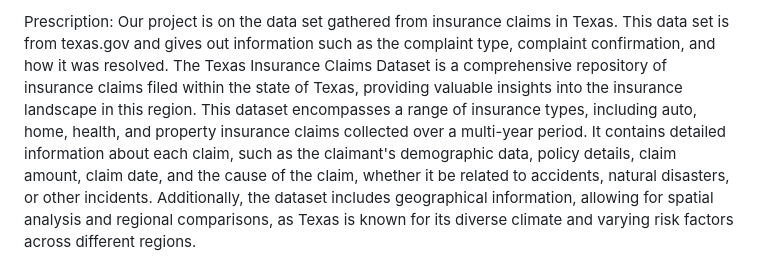
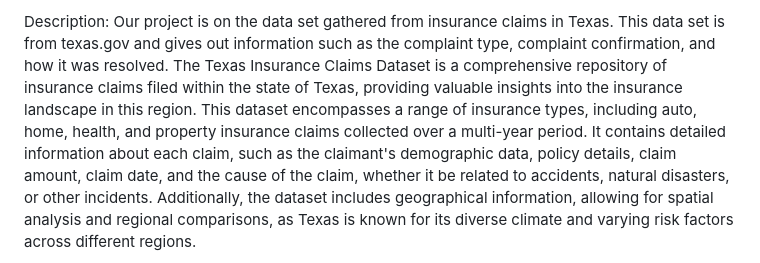
Before and after one commit to simaaksidd/Insurance_Claims, a Markdown page: README.md, the part around the change. GitHub-like rendering.

```diff
--- a/README.md
+++ b/README.md
@@ -1,4 +1,4 @@
-Prescription:
+Description:
 Our project is on the data set gathered from insurance claims in Texas. This data set is from texas.gov and gives out information such as the complaint type, complaint confirmation, and how it was resolved. The Texas Insurance Claims Dataset is a comprehensive repository of insurance claims filed within the state of Texas, providing valuable insights into the insurance landscape in this region. This dataset encompasses a range of insurance types, including auto, home, health, and property insurance claims collected over a multi-year period. It contains detailed information about each claim, such as the claimant's demographic data, policy details, claim amount, claim date, and the cause of the claim, whether it be related to accidents, natural disasters, or other incidents. Additionally, the dataset includes geographical information, allowing for spatial analysis and regional comparisons, as Texas is known for its diverse climate and varying risk factors across different regions.
 
 Our goal is to take note of and provide for relations between the different information gathered within our dataset. Our hypothesis would include the relationships between the parties involved in the case, the reasoning behind the complaint itself, and the time taken to receive and close the cases. Our group would like to gain more information on the factors at play within insurance using the different data types as a guide. For example, one hypothesis we came up with was that the most frequent insurance claim was filed as a life, accident, or health claim. Using correlations, our group plans to find important conclusions within the insurance industry in Texas.
```
